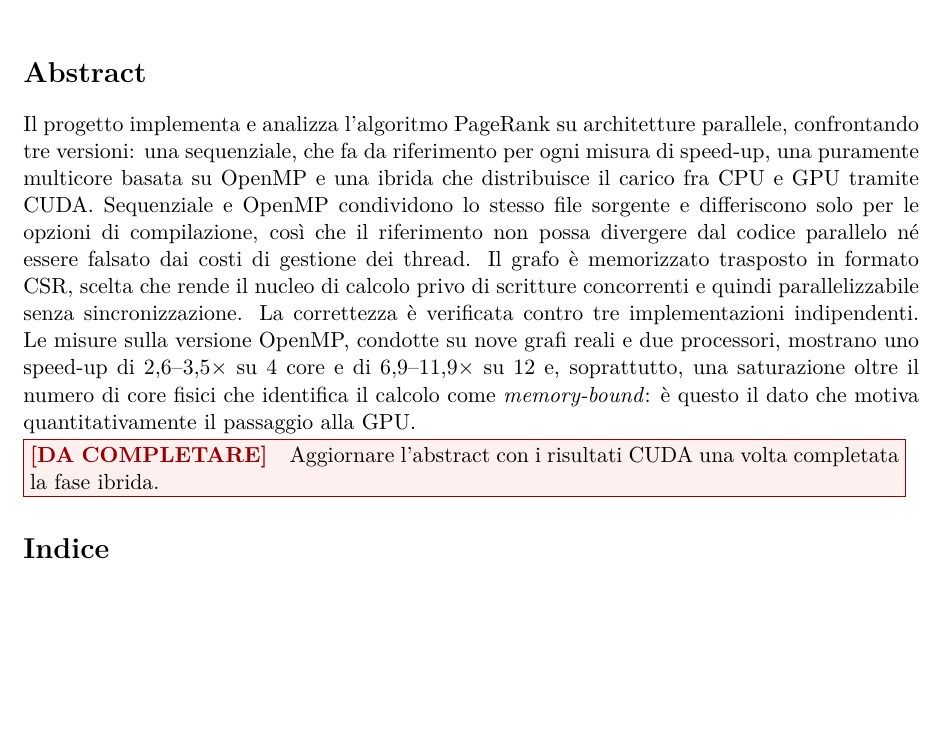
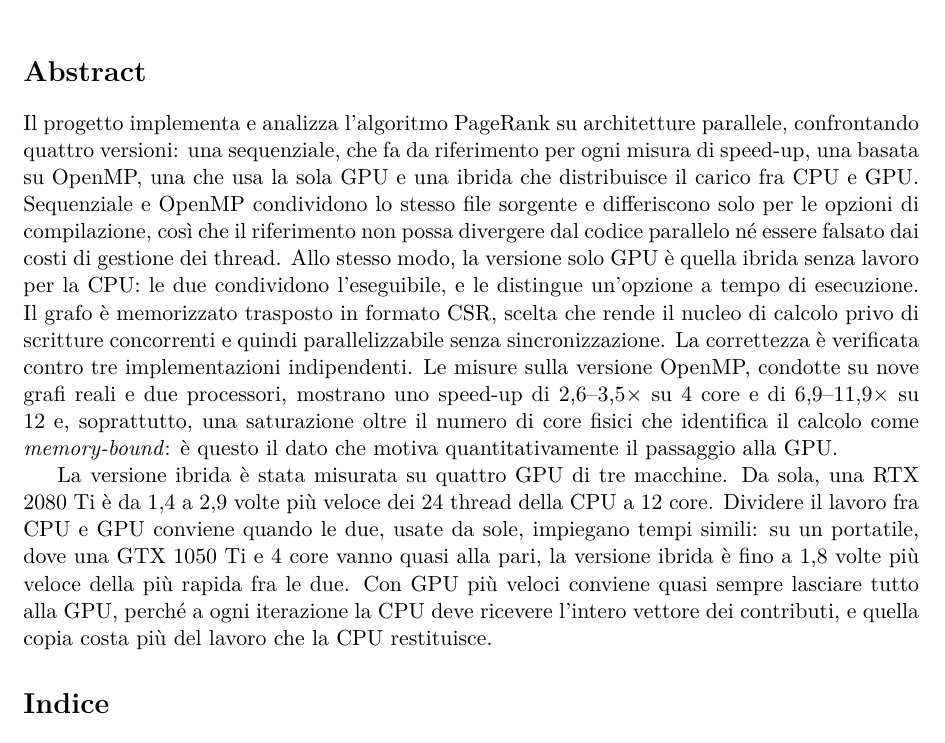
Before and after one commit to EmanueleCecchia/pagerank-openmp-cuda, a LaTeX document (relazione/relazione.tex): part of page 1 of 22, cut so that both start at the same text, the shorter picture padded with empty space. Compiled offline with pdfLaTeX.

Commit message:
Aggiorna l'abstract con le quattro versioni e i risultati ibridi
Le versioni confrontate diventano quattro: sequenziale, OpenMP, solo GPU
e ibrida. Come sequenziale e OpenMP differiscono solo per le opzioni di
compilazione, solo GPU e ibrida condividono l'eseguibile e le distingue
l'opzione -s.

Al posto del segnaposto, un capoverso sui risultati della versione
ibrida: da sola una RTX 2080 Ti e' da 1,4 a 2,9 volte piu' veloce dei 24
thread della Macchina 3; dividere il lavoro conviene quando CPU e GPU da
sole impiegano tempi simili, fino a 1,8 volte la piu' rapida delle due
sulla GTX 1050 Ti con 4 core; con GPU piu' veloci la copia di contrib a
ogni iterazione costa piu' di quanto la CPU restituisce.

Solo l'abstract: il resto della relazione resta da rivedere.

```diff
--- a/relazione/relazione.tex
+++ b/relazione/relazione.tex
@@ -66,13 +66,15 @@
 \section*{Abstract}
 % =====================================================================
 Il progetto implementa e analizza l'algoritmo PageRank su architetture
-parallele, confrontando tre versioni: una sequenziale, che fa da
-riferimento per ogni misura di speed-up, una puramente multicore basata su
-OpenMP e una ibrida che distribuisce il carico fra CPU e GPU tramite CUDA.
+parallele, confrontando quattro versioni: una sequenziale, che fa da
+riferimento per ogni misura di speed-up, una basata su OpenMP,
+una che usa la sola GPU e una ibrida che distribuisce il carico fra CPU e GPU.
 Sequenziale e OpenMP condividono lo stesso file sorgente e differiscono
 solo per le opzioni di compilazione, così che il riferimento non possa
 divergere dal codice parallelo né essere falsato dai costi di gestione dei
-thread. Il grafo è memorizzato trasposto in formato CSR, scelta che rende il
+thread. Allo stesso modo, la versione solo GPU è quella ibrida senza
+lavoro per la CPU: le due condividono l'eseguibile, e le distingue
+un'opzione a tempo di esecuzione. Il grafo è memorizzato trasposto in formato CSR, scelta che rende il
 nucleo di calcolo privo di scritture concorrenti e quindi parallelizzabile
 senza sincronizzazione. La correttezza è verificata contro tre
 implementazioni indipendenti. Le misure sulla versione OpenMP, condotte su
@@ -83,8 +85,14 @@ saturazione oltre il numero di core fisici che identifica il calcolo come
 \emph{memory-bound}: è questo il dato che motiva quantitativamente il
 passaggio alla GPU.
 
-\daFare{Aggiornare l'abstract con i risultati CUDA una volta completata la
-fase ibrida.}
+La versione ibrida è stata misurata su quattro GPU di tre macchine.
+Da sola, una RTX 2080 Ti è da $1{,}4$ a $2{,}9$ volte più veloce dei 24 thread
+della CPU a 12 core. Dividere il lavoro fra CPU e GPU conviene quando le due,
+usate da sole, impiegano tempi simili: su un portatile, dove una GTX 1050 Ti
+e 4 core vanno quasi alla pari, la versione ibrida è fino a $1{,}8$ volte più
+veloce della più rapida fra le due. Con GPU più veloci conviene quasi sempre lasciare
+tutto alla GPU, perché a ogni iterazione la CPU deve ricevere l'intero vettore
+dei contributi, e quella copia costa più del lavoro che la CPU restituisce.
 
 \tableofcontents
 \newpage
```
